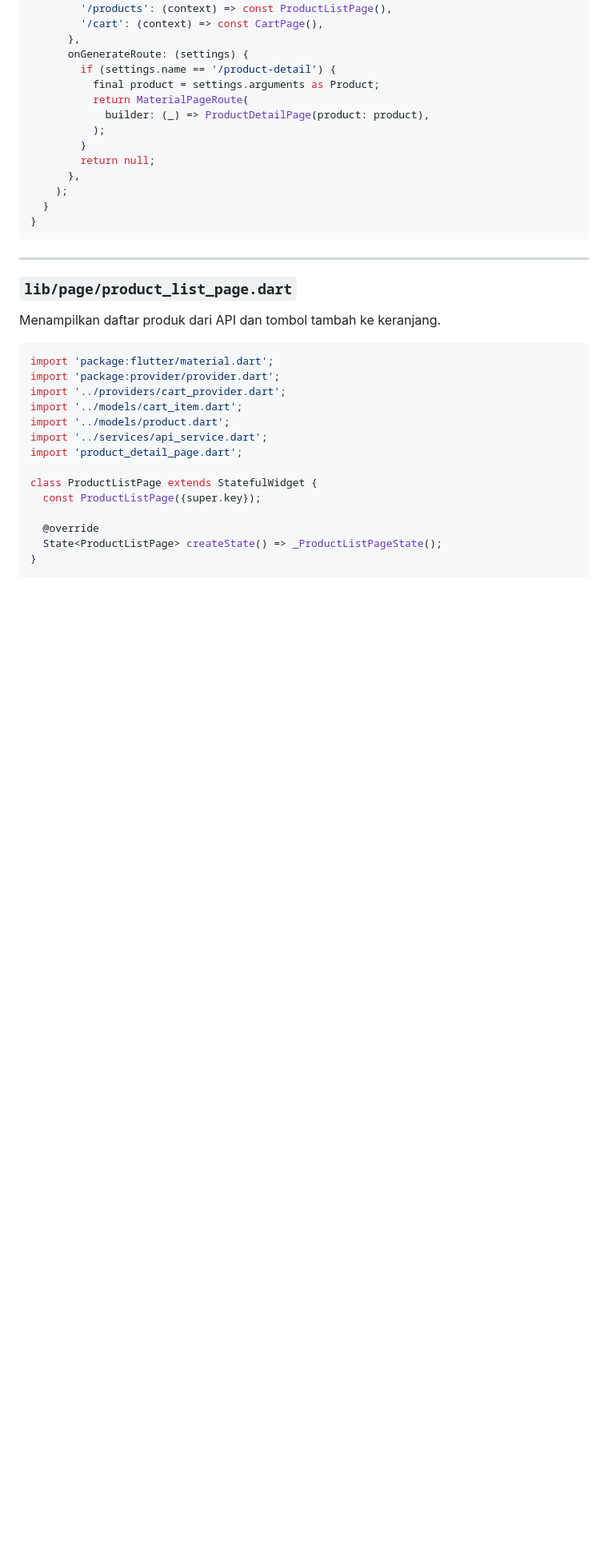
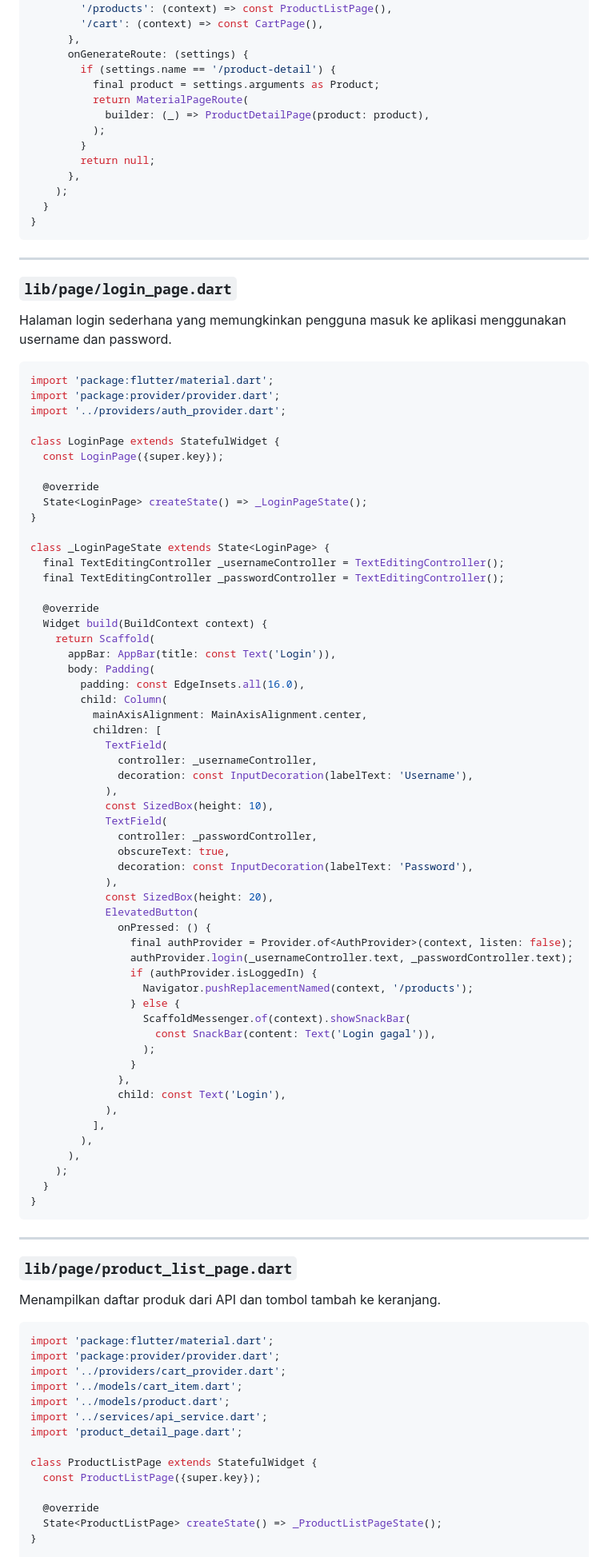
Before and after one commit to CallMeKyra/flutter-ecommerce-tutorial, a Markdown page: README.md, the part around the change printed below. Shown: that part at 80% size. GitHub-like rendering; blank space fills up the shorter version.

Commit message:
Implementasi desain final, perbaikan keranjang

````diff
--- a/README.md
+++ b/README.md
@@ -233,7 +245,74 @@ class MyApp extends StatelessWidget {
   }
 }
 ```
+
 ---
+
+
+### `lib/page/login_page.dart`
+Halaman login sederhana yang memungkinkan pengguna masuk ke aplikasi menggunakan username dan password.
+
+```dart
+import 'package:flutter/material.dart';
+import 'package:provider/provider.dart';
+import '../providers/auth_provider.dart';
+
+class LoginPage extends StatefulWidget {
+  const LoginPage({super.key});
+
+  @override
+  State<LoginPage> createState() => _LoginPageState();
+}
+
+class _LoginPageState extends State<LoginPage> {
+  final TextEditingController _usernameController = TextEditingController();
+  final TextEditingController _passwordController = TextEditingController();
+
+  @override
+  Widget build(BuildContext context) {
+    return Scaffold(
+      appBar: AppBar(title: const Text('Login')),
+      body: Padding(
+        padding: const EdgeInsets.all(16.0),
+        child: Column(
+          mainAxisAlignment: MainAxisAlignment.center,
+          children: [
+            TextField(
+              controller: _usernameController,
+              decoration: const InputDecoration(labelText: 'Username'),
+            ),
+            const SizedBox(height: 10),
+            TextField(
+              controller: _passwordController,
+              obscureText: true,
+              decoration: const InputDecoration(labelText: 'Password'),
+            ),
+            const SizedBox(height: 20),
+            ElevatedButton(
+              onPressed: () {
+                final authProvider = Provider.of<AuthProvider>(context, listen: false);
+                authProvider.login(_usernameController.text, _passwordController.text);
+                if (authProvider.isLoggedIn) {
+                  Navigator.pushReplacementNamed(context, '/products');
+                } else {
+                  ScaffoldMessenger.of(context).showSnackBar(
+                    const SnackBar(content: Text('Login gagal')),
+                  );
+                }
+              },
+              child: const Text('Login'),
+            ),
+          ],
+        ),
+      ),
+    );
+  }
+}
+```
+
+---
+
+
 ### `lib/page/product_list_page.dart`
 Menampilkan daftar produk dari API dan tombol tambah ke keranjang.
 
````
Also changed, not shown: other parts of README.md (+19 -1 lines).
